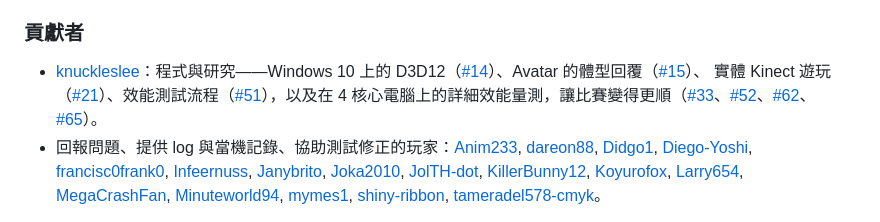
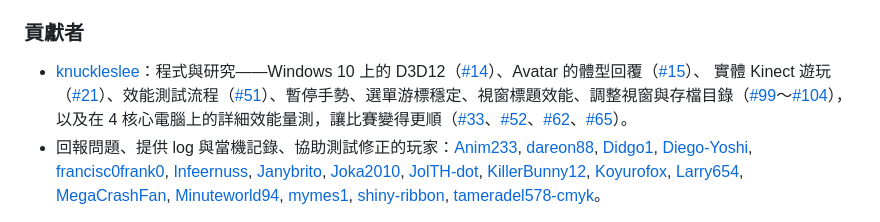
Before and after one commit to YuutaTsubasa/Free-Riders-Recompiled, a Markdown page: README.zh-TW.md, the part around the change. Drawn GitHub-style.

```diff
--- a/README.zh-TW.md
+++ b/README.zh-TW.md
@@ -274,7 +274,7 @@ Linux／Android 實機 VRM 遊玩仍待更多測試。
 ### 貢獻者
 
 - [knuckleslee](https://github.com/knuckleslee)：程式與研究——Windows 10 上的 D3D12（[#14](https://github.com/YuutaTsubasa/Free-Riders-Recompiled/issues/14)）、Avatar 的體型回覆（[#15](https://github.com/YuutaTsubasa/Free-Riders-Recompiled/issues/15)）、
-  實體 Kinect 遊玩（[#21](https://github.com/YuutaTsubasa/Free-Riders-Recompiled/issues/21)）、效能測試流程（[#51](https://github.com/YuutaTsubasa/Free-Riders-Recompiled/issues/51)），以及在 4 核心電腦上的詳細效能量測，讓比賽變得更順（[#33](https://github.com/YuutaTsubasa/Free-Riders-Recompiled/issues/33)、[#52](https://github.com/YuutaTsubasa/Free-Riders-Recompiled/issues/52)、[#62](https://github.com/YuutaTsubasa/Free-Riders-Recompiled/issues/62)、[#65](https://github.com/YuutaTsubasa/Free-Riders-Recompiled/issues/65)）。
+  實體 Kinect 遊玩（[#21](https://github.com/YuutaTsubasa/Free-Riders-Recompiled/issues/21)）、效能測試流程（[#51](https://github.com/YuutaTsubasa/Free-Riders-Recompiled/issues/51)）、暫停手勢、選單游標穩定、視窗標題效能、調整視窗與存檔目錄（[#99](https://github.com/YuutaTsubasa/Free-Riders-Recompiled/issues/99)～[#104](https://github.com/YuutaTsubasa/Free-Riders-Recompiled/issues/104)），以及在 4 核心電腦上的詳細效能量測，讓比賽變得更順（[#33](https://github.com/YuutaTsubasa/Free-Riders-Recompiled/issues/33)、[#52](https://github.com/YuutaTsubasa/Free-Riders-Recompiled/issues/52)、[#62](https://github.com/YuutaTsubasa/Free-Riders-Recompiled/issues/62)、[#65](https://github.com/YuutaTsubasa/Free-Riders-Recompiled/issues/65)）。
 - 回報問題、提供 log 與當機記錄、協助測試修正的玩家：[Anim233](https://github.com/Anim233), [dareon88](https://github.com/dareon88), [Didgo1](https://github.com/Didgo1), [Diego-Yoshi](https://github.com/Diego-Yoshi), [francisc0frank0](https://github.com/francisc0frank0), [Infeernuss](https://github.com/Infeernuss), [Janybrito](https://github.com/Janybrito), [Joka2010](https://github.com/Joka2010), [JolTH-dot](https://github.com/JolTH-dot), [KillerBunny12](https://github.com/KillerBunny12), [Koyurofox](https://github.com/Koyurofox), [Larry654](https://github.com/Larry654), [MegaCrashFan](https://github.com/MegaCrashFan), [Minuteworld94](https://github.com/Minuteworld94), [mymes1](https://github.com/mymes1), [shiny-ribbon](https://github.com/shiny-ribbon), [tameradel578-cmyk](https://github.com/tameradel578-cmyk)。
 
 謝謝大家。每一份附上 `game.log` 或當機記錄的回報，都讓修正成為可能。
```
Also changed, not shown: README.md (+1 -1 lines).
